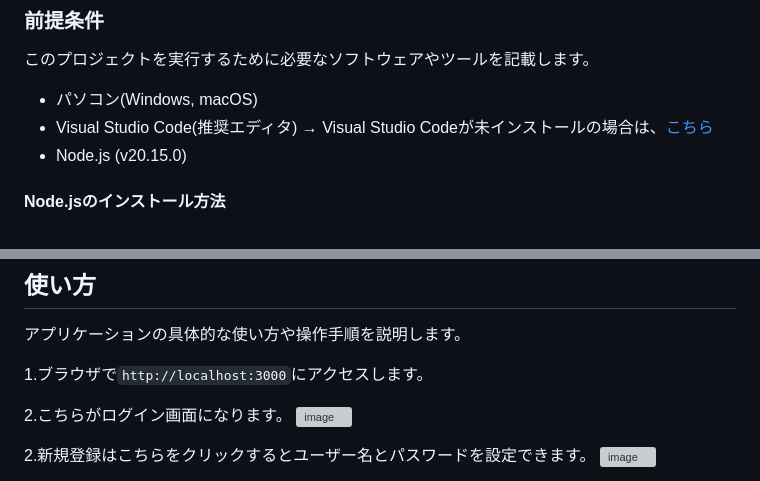
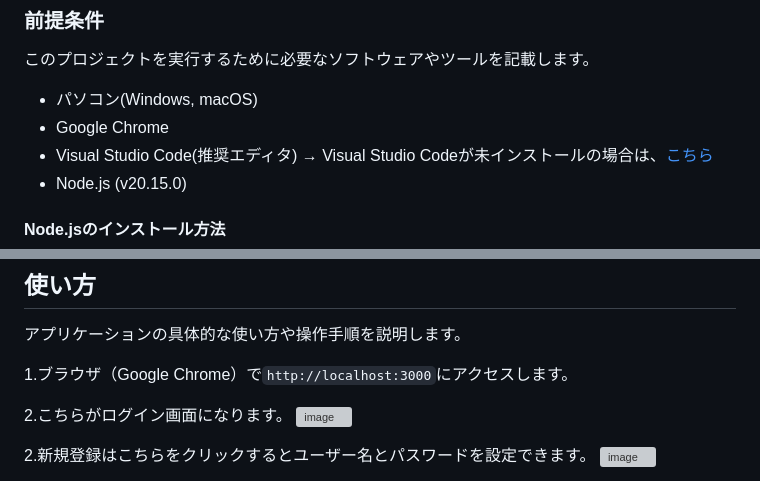
Before and after one commit to harut-11/AImensetutaisaku, a Markdown page: README.md, 2 parts joined by grey strips. GitHub-like rendering; grey boxes are pictures that could not be loaded.

Commit message:
README.md を更新

```diff
--- a/README.md
+++ b/README.md
@@ -68,6 +68,7 @@
 
 このプロジェクトを実行するために必要なソフトウェアやツールを記載します。
 - パソコン(Windows, macOS)
+- Google Chrome
 - Visual Studio Code(推奨エディタ) → Visual Studio Codeが未インストールの場合は、[こちら](https://code.visualstudio.com/download)
 - Node.js (v20.15.0)
 
@@ -123,7 +124,7 @@ npm -v
 
 アプリケーションの具体的な使い方や操作手順を説明します。
 
-1.ブラウザで`http://localhost:3000`にアクセスします。
+1.ブラウザ（Google Chrome）で`http://localhost:3000`にアクセスします。
 
 2.こちらがログイン画面になります。
 <img width="1919" height="948" alt="image" src="https://github.com/user-attachments/assets/2a6b6f3c-c409-47b2-980b-e372e680932b" />
```
